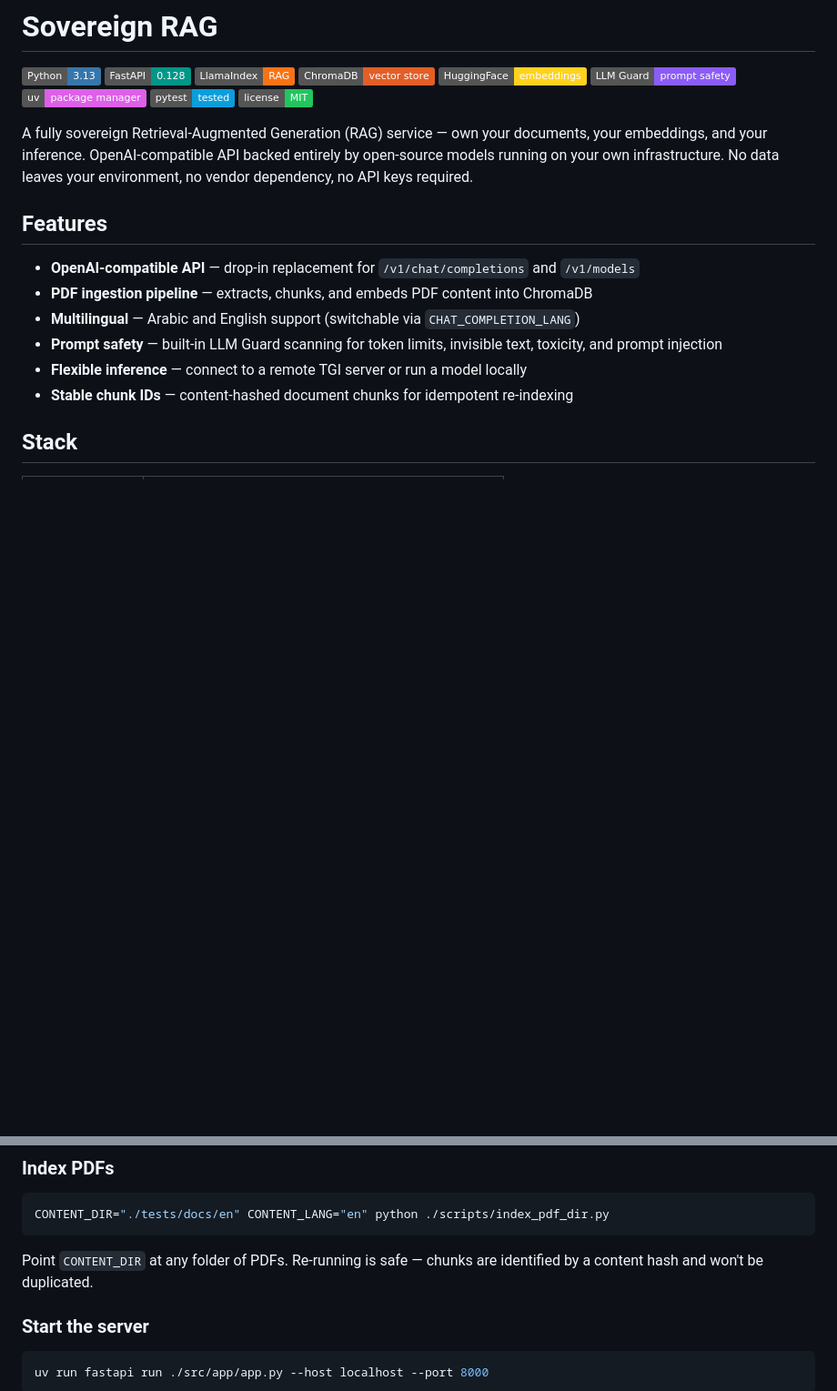
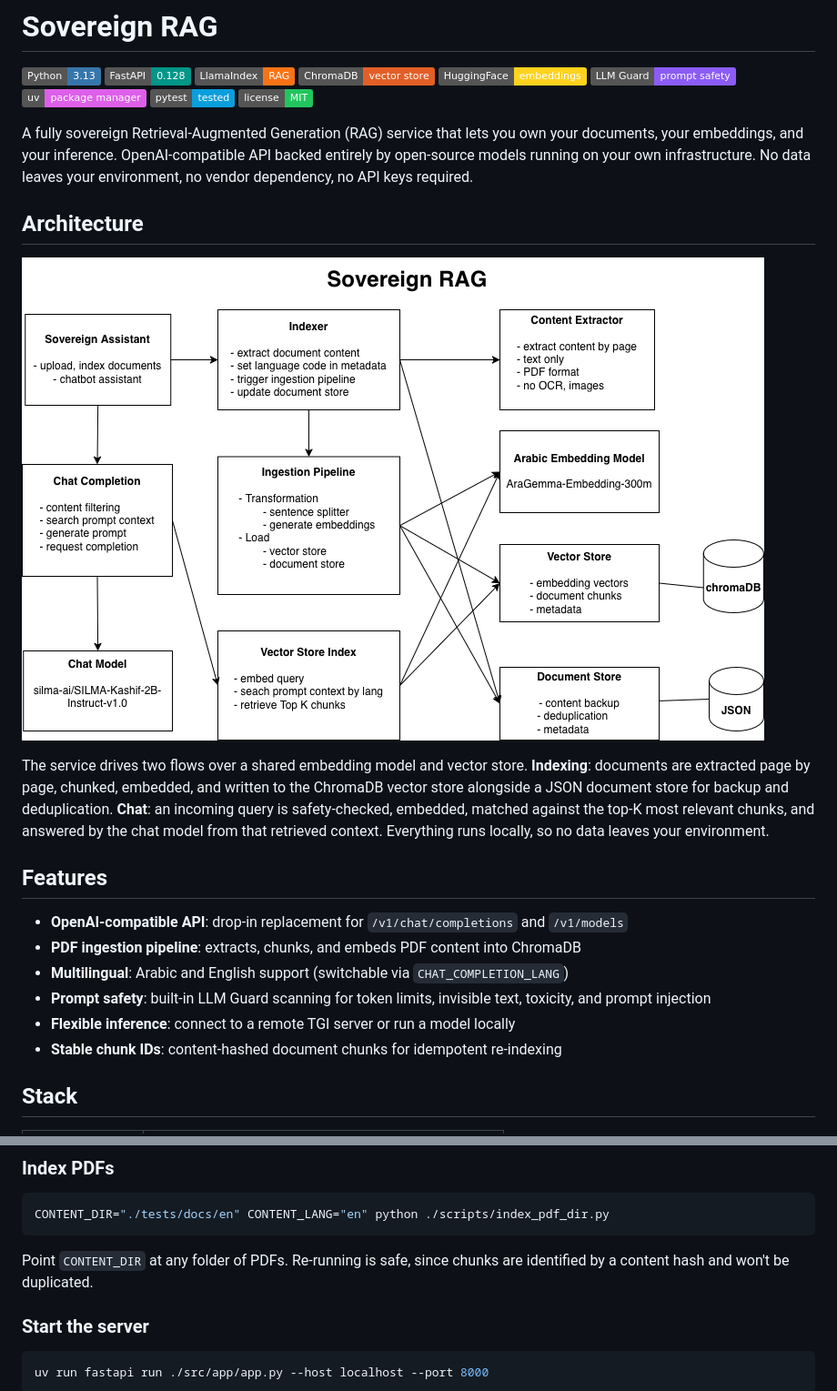
Before and after one commit to ybakhan/onprem-rag, a Markdown page: README.md, 2 parts joined by grey strips. Shown at 91% size. GitHub-like rendering; pictures changed too: docs/architecture.png (added); badges without logos; blank space fills up the shorter version.

Commit message:
architecture diagram

````diff
--- a/README.md
+++ b/README.md
@@ -10,16 +10,22 @@
 ![pytest](https://img.shields.io/badge/pytest-tested-0A9EDC?logo=pytest&logoColor=white)
 ![License: MIT](https://img.shields.io/badge/license-MIT-22c55e)
 
-A fully sovereign Retrieval-Augmented Generation (RAG) service — own your documents, your embeddings, and your inference. OpenAI-compatible API backed entirely by open-source models running on your own infrastructure. No data leaves your environment, no vendor dependency, no API keys required.
+A fully sovereign Retrieval-Augmented Generation (RAG) service that lets you own your documents, your embeddings, and your inference. OpenAI-compatible API backed entirely by open-source models running on your own infrastructure. No data leaves your environment, no vendor dependency, no API keys required.
+
+## Architecture
+
+![Sovereign RAG architecture](docs/architecture.png)
+
+The service drives two flows over a shared embedding model and vector store. **Indexing**: documents are extracted page by page, chunked, embedded, and written to the ChromaDB vector store alongside a JSON document store for backup and deduplication. **Chat**: an incoming query is safety-checked, embedded, matched against the top-K most relevant chunks, and answered by the chat model from that retrieved context. Everything runs locally, so no data leaves your environment.
 
 ## Features
 
-- **OpenAI-compatible API** — drop-in replacement for `/v1/chat/completions` and `/v1/models`
-- **PDF ingestion pipeline** — extracts, chunks, and embeds PDF content into ChromaDB
-- **Multilingual** — Arabic and English support (switchable via `CHAT_COMPLETION_LANG`)
-- **Prompt safety** — built-in LLM Guard scanning for token limits, invisible text, toxicity, and prompt injection
-- **Flexible inference** — connect to a remote TGI server or run a model locally
-- **Stable chunk IDs** — content-hashed document chunks for idempotent re-indexing
+- **OpenAI-compatible API**: drop-in replacement for `/v1/chat/completions` and `/v1/models`
+- **PDF ingestion pipeline**: extracts, chunks, and embeds PDF content into ChromaDB
+- **Multilingual**: Arabic and English support (switchable via `CHAT_COMPLETION_LANG`)
+- **Prompt safety**: built-in LLM Guard scanning for token limits, invisible text, toxicity, and prompt injection
+- **Flexible inference**: connect to a remote TGI server or run a model locally
+- **Stable chunk IDs**: content-hashed document chunks for idempotent re-indexing
 
 ## Stack
 
@@ -77,7 +83,7 @@ See [src/app/config.py](src/app/config.py) for the full list of settings.
 CONTENT_DIR="./tests/docs/en" CONTENT_LANG="en" python ./scripts/index_pdf_dir.py
 ```
 
-Point `CONTENT_DIR` at any folder of PDFs. Re-running is safe — chunks are identified by a content hash and won't be duplicated.
+Point `CONTENT_DIR` at any folder of PDFs. Re-running is safe, since chunks are identified by a content hash and won't be duplicated.
 
 ### Start the server
 
````
Also changed, not shown: other parts of README.md (+1 -1 lines), 2 other files.
